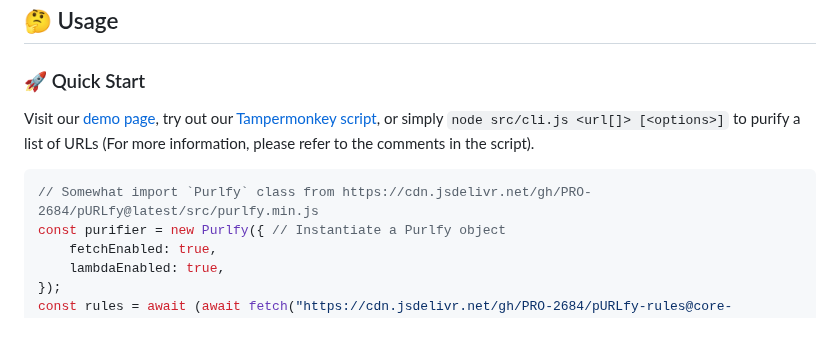
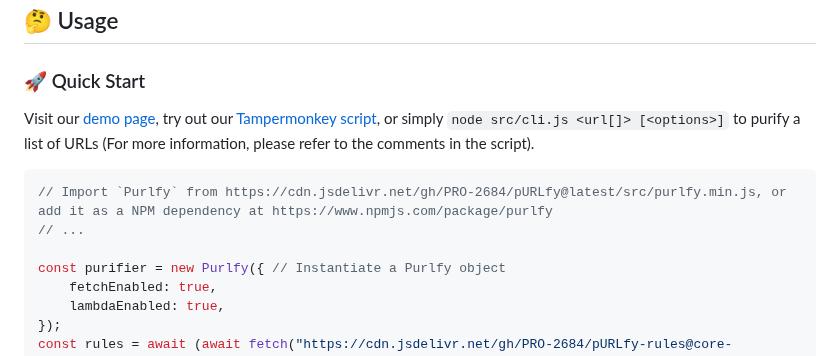
Before and after one commit to PRO-2684/pURLfy, a Markdown page: README.md, the part around one of its changes. GitHub-like rendering; blank space fills up the shorter version.

Commit message:
doc: Update README

````diff
--- a/README.md
+++ b/README.md
@@ -28,6 +28,8 @@ Visit our [demo page](https://pro-2684.github.io/?page=purlfy), try out our [Tam
 
 ```js
-// Somewhat import `Purlfy` class from https://cdn.jsdelivr.net/gh/PRO-2684/pURLfy@latest/src/purlfy.min.js
+// Import `Purlfy` from https://cdn.jsdelivr.net/gh/PRO-2684/pURLfy@latest/src/purlfy.min.js, or add it as a NPM dependency at https://www.npmjs.com/package/purlfy
+// ...
+
 const purifier = new Purlfy({ // Instantiate a Purlfy object
     fetchEnabled: true,
     lambdaEnabled: true,
````
Also changed, not shown: other parts of README.md (+1 -1 lines).
